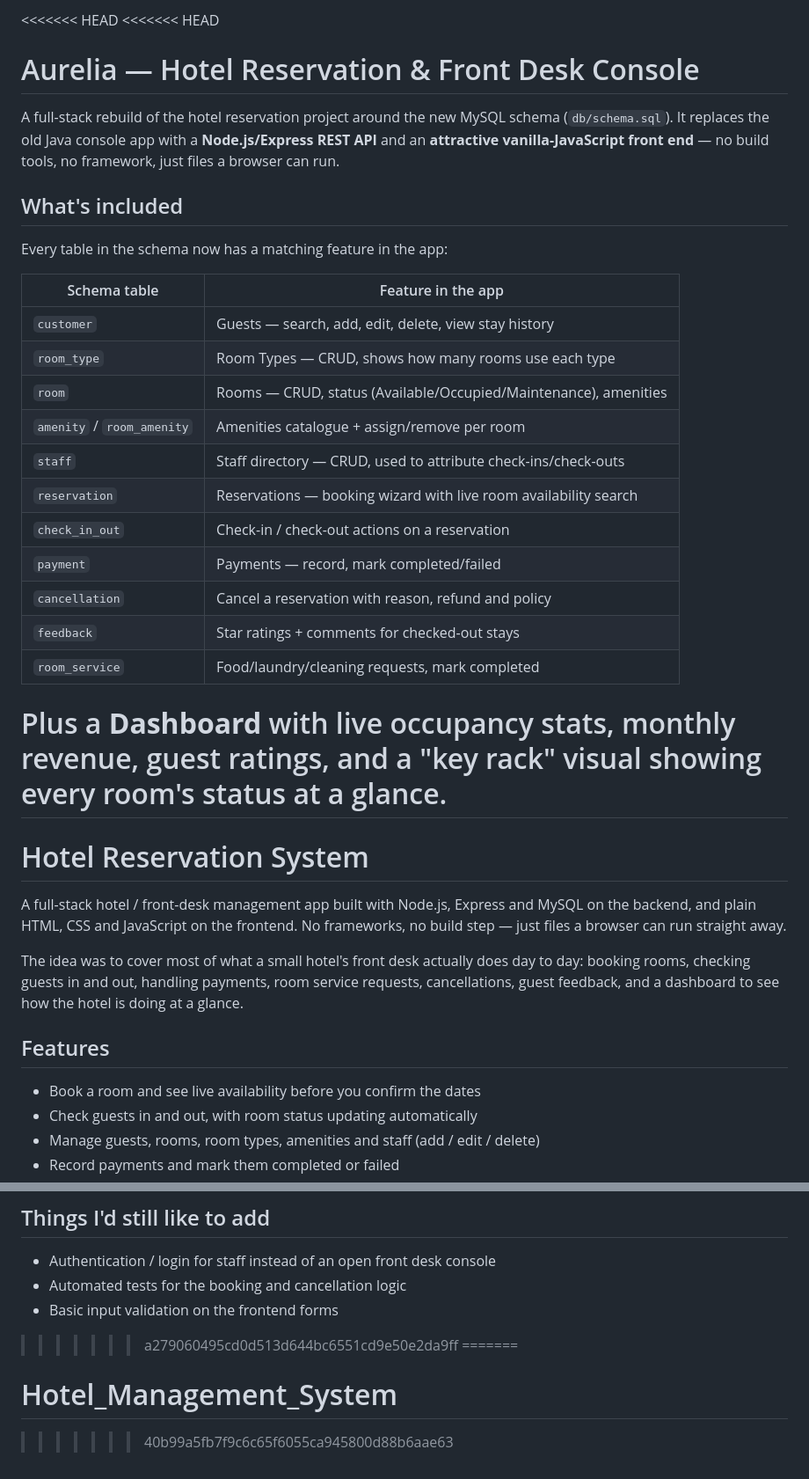
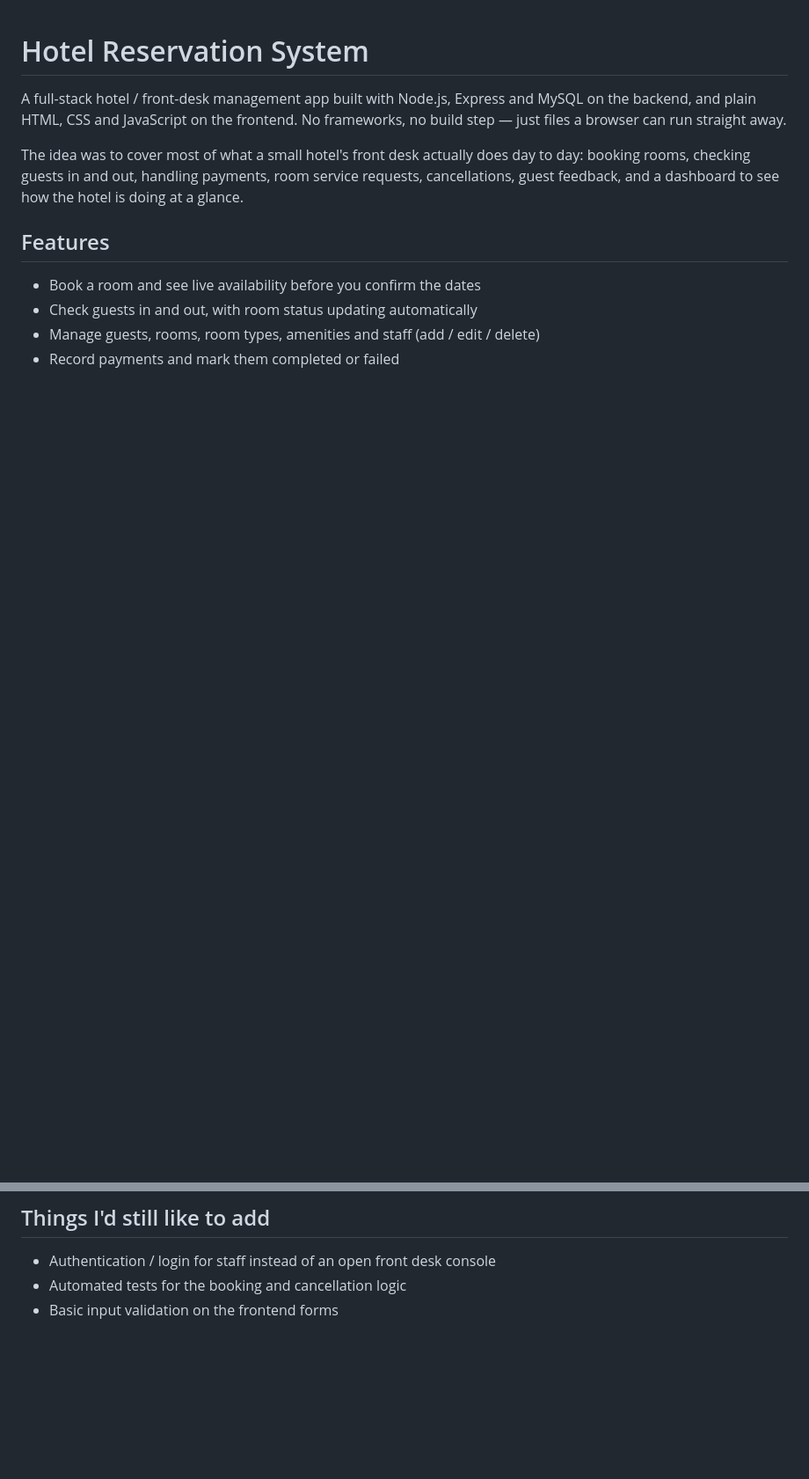
Before and after one commit to praSHAnTH630490/Hotel_Management_System, a Markdown page: README.md, 2 parts joined by grey strips. Shown at 88% size. GitHub-like rendering; blank space fills up the shorter version.

Commit message:
Refactor README for hotel reservation system
Merged README sections and updated project description.

```diff
--- a/README.md
+++ b/README.md
@@ -1,33 +1,3 @@
-<<<<<<< HEAD
-<<<<<<< HEAD
-# Aurelia — Hotel Reservation & Front Desk Console
-
-A full-stack rebuild of the hotel reservation project around the new MySQL schema
-(`db/schema.sql`). It replaces the old Java console app with a **Node.js/Express REST API**
-and an **attractive vanilla-JavaScript front end** — no build tools, no framework, just
-files a browser can run.
-
-## What's included
-
-Every table in the schema now has a matching feature in the app:
-
-| Schema table     | Feature in the app                                              |
-|-------------------|-------------------------------------------------------------------|
-| `customer`        | Guests — search, add, edit, delete, view stay history            |
-| `room_type`       | Room Types — CRUD, shows how many rooms use each type            |
-| `room`            | Rooms — CRUD, status (Available/Occupied/Maintenance), amenities |
-| `amenity` / `room_amenity` | Amenities catalogue + assign/remove per room             |
-| `staff`           | Staff directory — CRUD, used to attribute check-ins/check-outs   |
-| `reservation`     | Reservations — booking wizard with live room availability search |
-| `check_in_out`    | Check-in / check-out actions on a reservation                    |
-| `payment`         | Payments — record, mark completed/failed                         |
-| `cancellation`    | Cancel a reservation with reason, refund and policy               |
-| `feedback`        | Star ratings + comments for checked-out stays                    |
-| `room_service`    | Food/laundry/cleaning requests, mark completed                   |
-
-Plus a **Dashboard** with live occupancy stats, monthly revenue, guest ratings, and a
-"key rack" visual showing every room's status at a glance.
-=======
 # Hotel Reservation System
 
 A full-stack hotel / front-desk management app built with Node.js, Express and MySQL on the backend, and plain HTML, CSS and JavaScript on the frontend. No frameworks, no build step — just files a browser can run straight away.
@@ -215,7 +92,3 @@ Use `npm run dev` instead of `npm start` if you want the server to auto-restart
 - Authentication / login for staff instead of an open front desk console
 - Automated tests for the booking and cancellation logic
 - Basic input validation on the frontend forms
->>>>>>> a279060495cd0d513d644bc6551cd9e50e2da9ff
-=======
-# Hotel_Management_System
->>>>>>> 40b99a5fb7f9c6c65f6055ca945800d88b6aae63
```
Also changed, not shown: other parts of README.md (+0 -93 lines).
